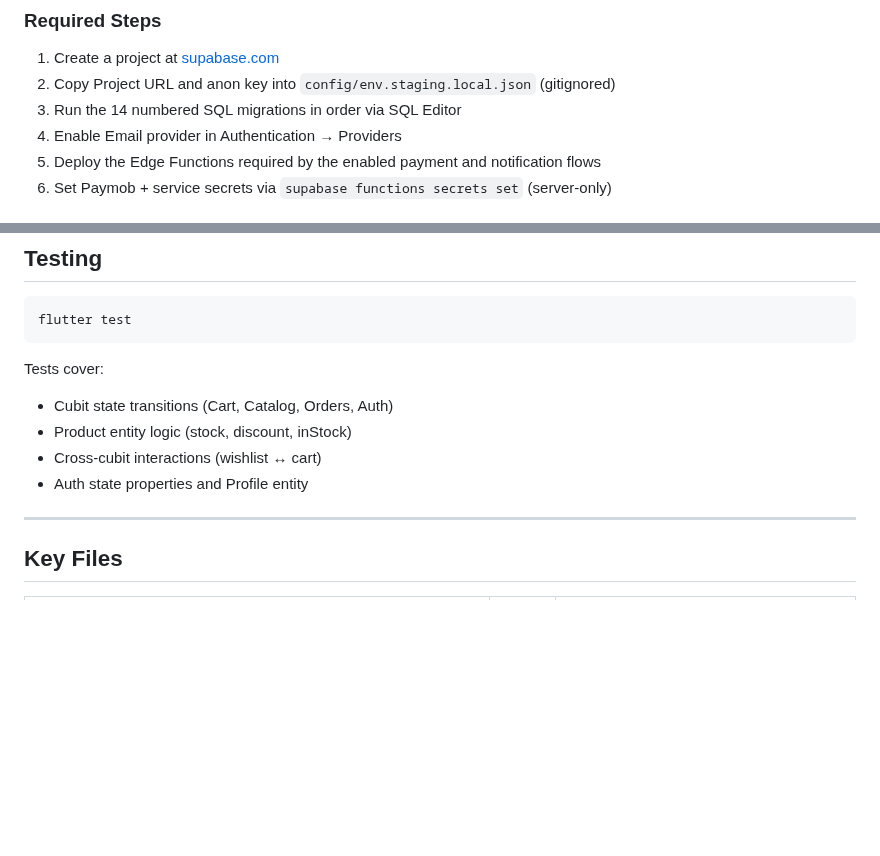
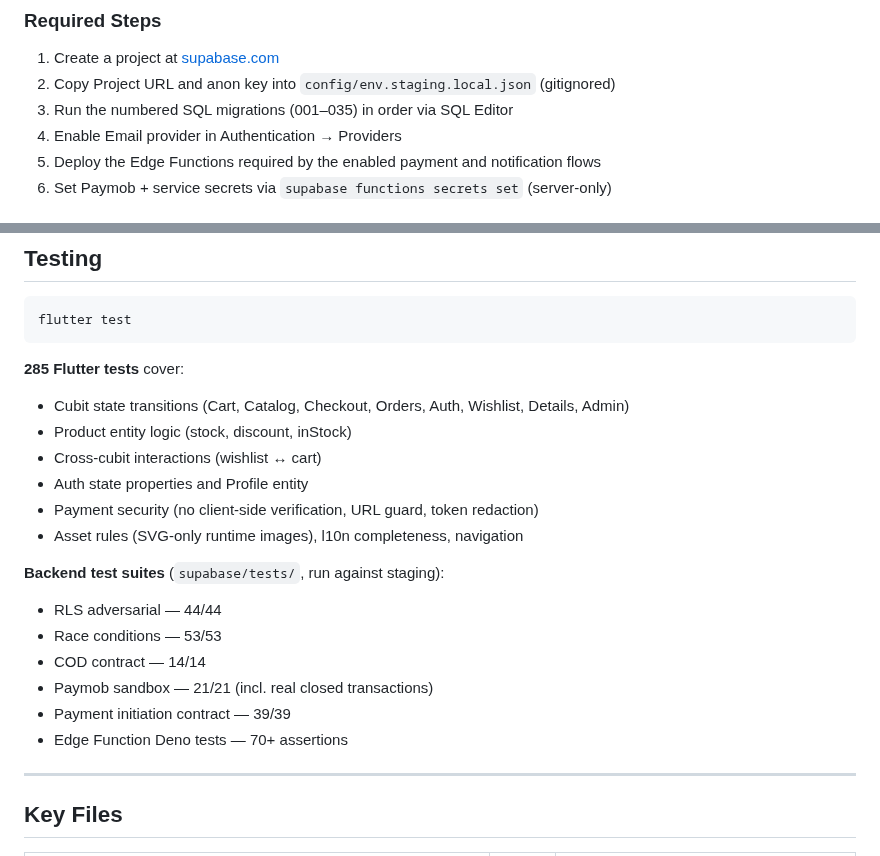
Before and after one commit to mostafasayed118/albatal-store-app, a Markdown page: README.md, 2 parts joined by grey strips. Drawn GitHub-style; blank space fills up the shorter version.

````diff
--- a/README.md
+++ b/README.md
@@ -187,7 +195,7 @@ unzip -p build/app/outputs/flutter-apk/app-release.apk | grep -a "PAYMOB_" | hea
 ### Required Steps
 1. Create a project at [supabase.com](https://supabase.com)
 2. Copy Project URL and anon key into `config/env.staging.local.json` (gitignored)
-3. Run the 14 numbered SQL migrations in order via SQL Editor
+3. Run the numbered SQL migrations (001–035) in order via SQL Editor
 4. Enable Email provider in Authentication → Providers
 5. Deploy the Edge Functions required by the enabled payment and notification flows
 6. Set Paymob + service secrets via `supabase functions secrets set` (server-only)
@@ -258,11 +266,21 @@ supabase functions secrets set SCHEDULER_SECRET=...
 flutter test
 ```
 
-Tests cover:
-- Cubit state transitions (Cart, Catalog, Orders, Auth)
+**285 Flutter tests** cover:
+- Cubit state transitions (Cart, Catalog, Checkout, Orders, Auth, Wishlist, Details, Admin)
 - Product entity logic (stock, discount, inStock)
 - Cross-cubit interactions (wishlist ↔ cart)
 - Auth state properties and Profile entity
+- Payment security (no client-side verification, URL guard, token redaction)
+- Asset rules (SVG-only runtime images), l10n completeness, navigation
+
+**Backend test suites** (`supabase/tests/`, run against staging):
+- RLS adversarial — 44/44
+- Race conditions — 53/53
+- COD contract — 14/14
+- Paymob sandbox — 21/21 (incl. real closed transactions)
+- Payment initiation contract — 39/39
+- Edge Function Deno tests — 70+ assertions
 
 ---
 
````
Also changed, not shown: other parts of README.md (+18 -10 lines), docs/screenshots/categories.png (added), docs/screenshots/home.png (added).
